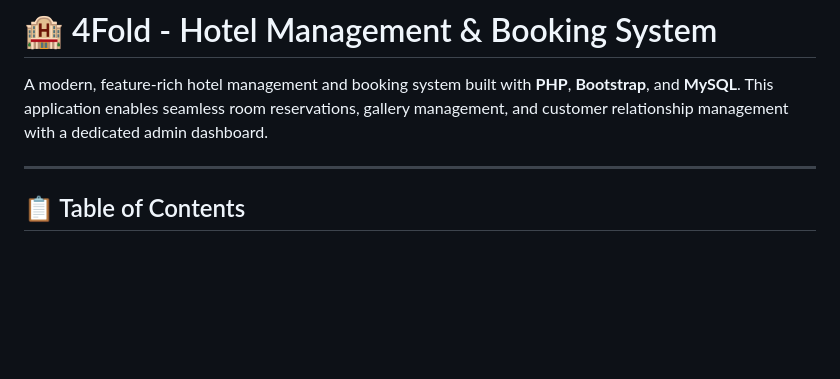
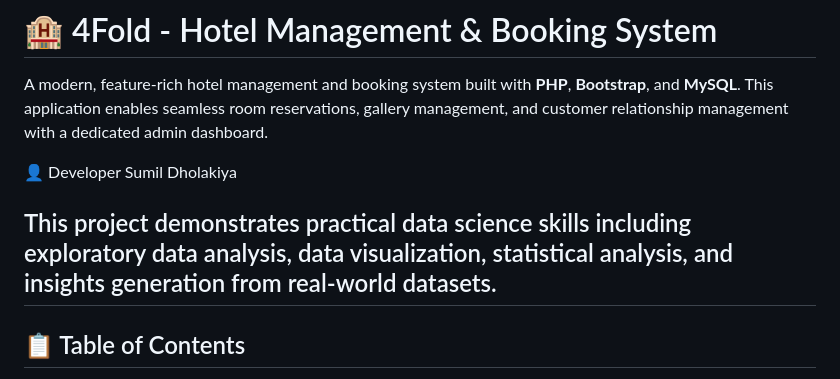
Before and after one commit to Sumildholakiya/4-Fold, a Markdown page: README.md, the part around the change. Drawn GitHub-style; blank space fills up the shorter version.

```diff
--- a/README.md
+++ b/README.md
@@ -2,6 +2,10 @@
 
 A modern, feature-rich hotel management and booking system built with **PHP**, **Bootstrap**, and **MySQL**. This application enables seamless room reservations, gallery management, and customer relationship management with a dedicated admin dashboard.
 
+👤 Developer
+Sumil Dholakiya
+
+This project demonstrates practical data science skills including exploratory data analysis, data visualization, statistical analysis, and insights generation from real-world datasets.
 ---
 
 ## 📋 Table of Contents
```
